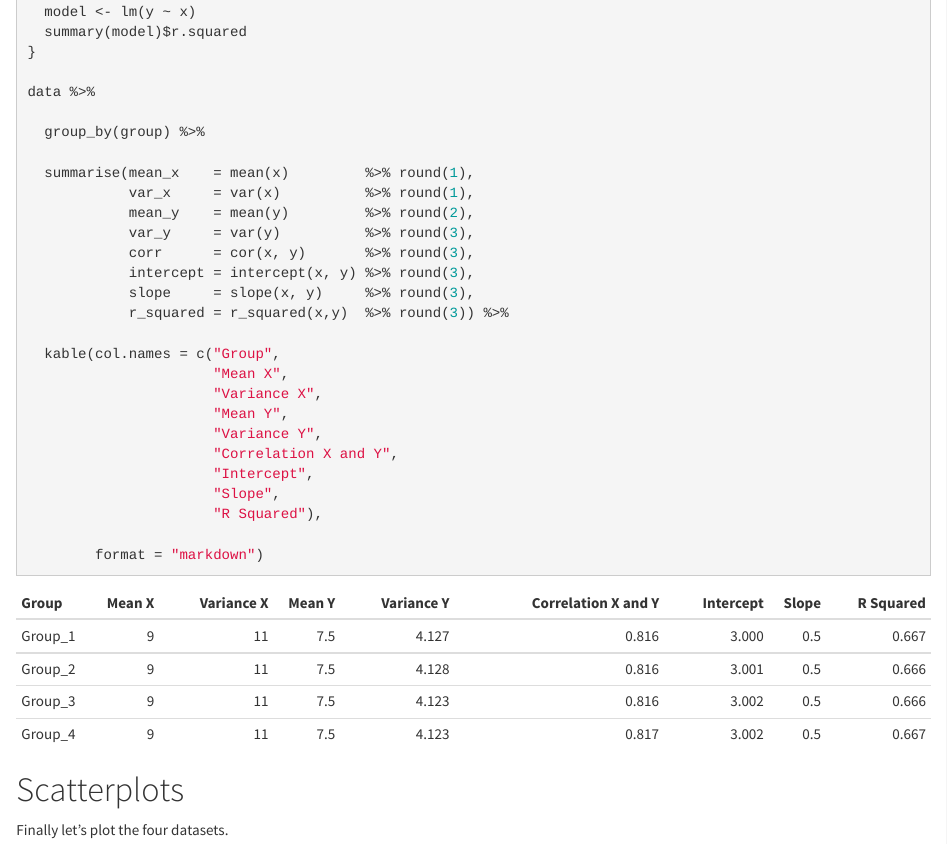
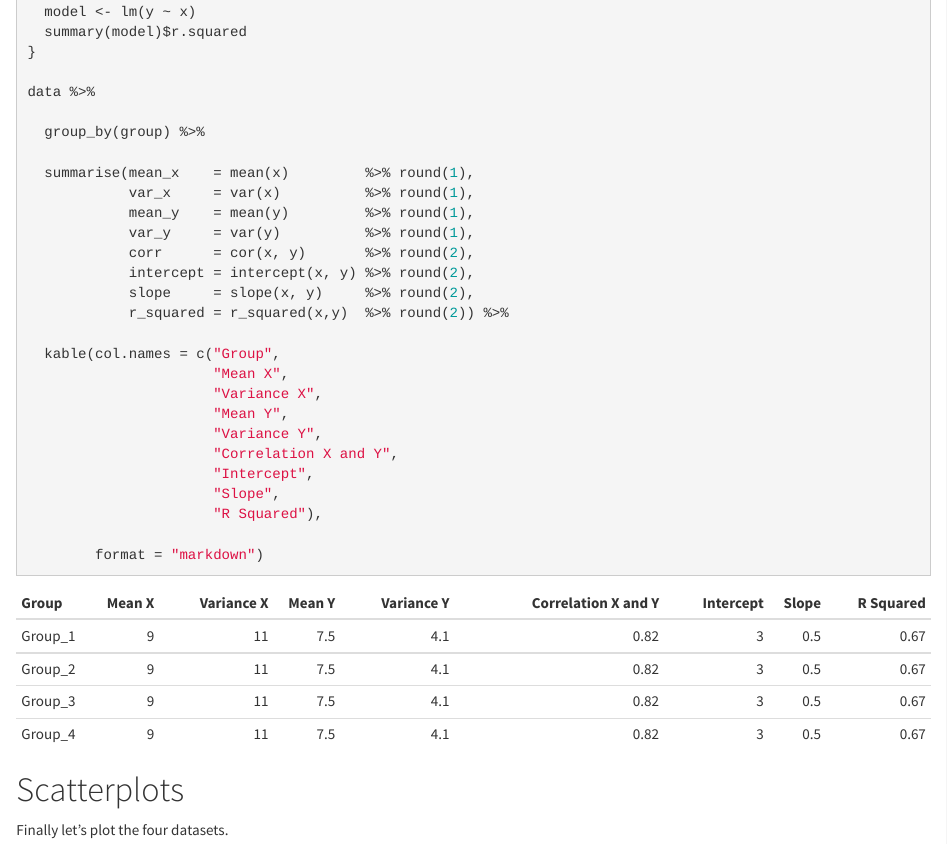
Before and after one commit to Filebb/Anscombe, an R Markdown document (Anscombe.Rmd): the page in a window 1100 px wide, from 1050 px down. The pictures show the output file Anscombe.html that the author committed with the source, opened offline.

Commit message:
code cleaning

```diff
--- a/Anscombe.Rmd
+++ b/Anscombe.Rmd
@@ -57,12 +57,12 @@ data %>%
 
   summarise(mean_x    = mean(x)         %>% round(1),
             var_x     = var(x)          %>% round(1),
-            mean_y    = mean(y)         %>% round(2),
-            var_y     = var(y)          %>% round(3),
-            corr      = cor(x, y)       %>% round(3),
-            intercept = intercept(x, y) %>% round(3),
-            slope     = slope(x, y)     %>% round(3),
-            r_squared = r_squared(x,y)  %>% round(3)) %>%
+            mean_y    = mean(y)         %>% round(1),
+            var_y     = var(y)          %>% round(1),
+            corr      = cor(x, y)       %>% round(2),
+            intercept = intercept(x, y) %>% round(2),
+            slope     = slope(x, y)     %>% round(2),
+            r_squared = r_squared(x,y)  %>% round(2)) %>%
 
   kable(col.names = c("Group",
                       "Mean X",
```
Also changed, not shown: Anscombe.html, Anscombe.nb.html, Anscombe.Rmd (14 more changed lines).
